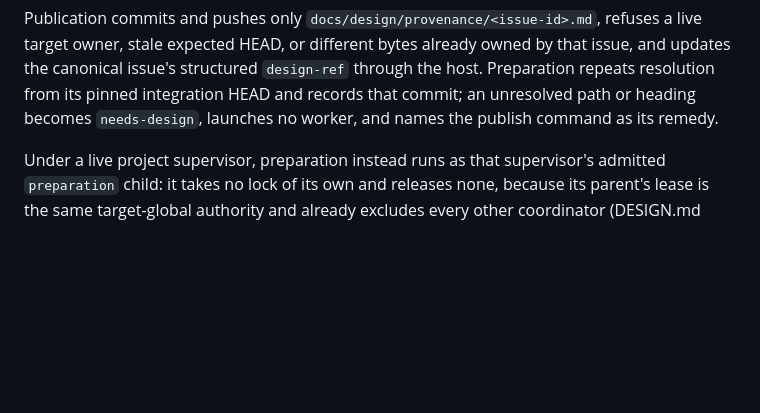
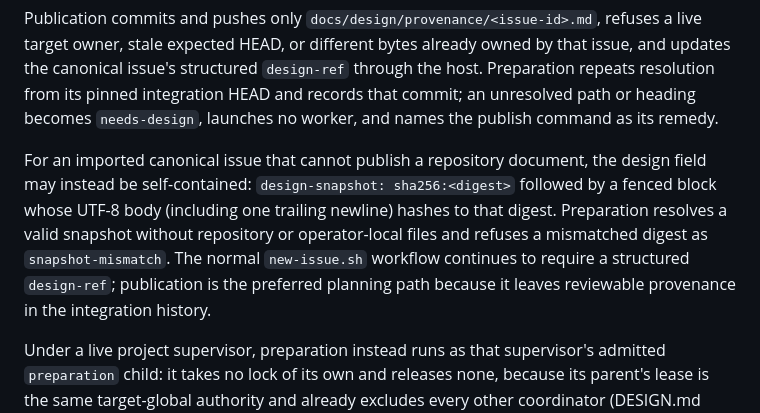
Before and after one commit to Chadleewalker/Multi-AgentPipelines, a Markdown page: PLANNING.md, the part around the change. GitHub-like rendering; blank space fills up the shorter version.

Commit message:
Task repo-zxc: docs

```diff
--- a/PLANNING.md
+++ b/PLANNING.md
@@ -319,6 +319,14 @@ target owner, stale expected HEAD, or different bytes already owned by that issu
 the canonical issue's structured `design-ref` through the host. Preparation repeats resolution
 from its pinned integration HEAD and records that commit; an unresolved path or heading becomes
 `needs-design`, launches no worker, and names the publish command as its remedy.
+
+For an imported canonical issue that cannot publish a repository document, the design field may
+instead be self-contained: `design-snapshot: sha256:<digest>` followed by a fenced block whose
+UTF-8 body (including one trailing newline) hashes to that digest. Preparation resolves a valid
+snapshot without repository or operator-local files and refuses a mismatched digest as
+`snapshot-mismatch`. The normal `new-issue.sh` workflow continues to require a structured
+`design-ref`; publication is the preferred planning path because it leaves reviewable provenance
+in the integration history.
 
 Under a live project supervisor, preparation instead runs as that supervisor's admitted
 `preparation` child: it takes no lock of its own and releases none, because its parent's lease
```
Also changed, not shown: docs/control-plane.md (+4 -0 lines).
